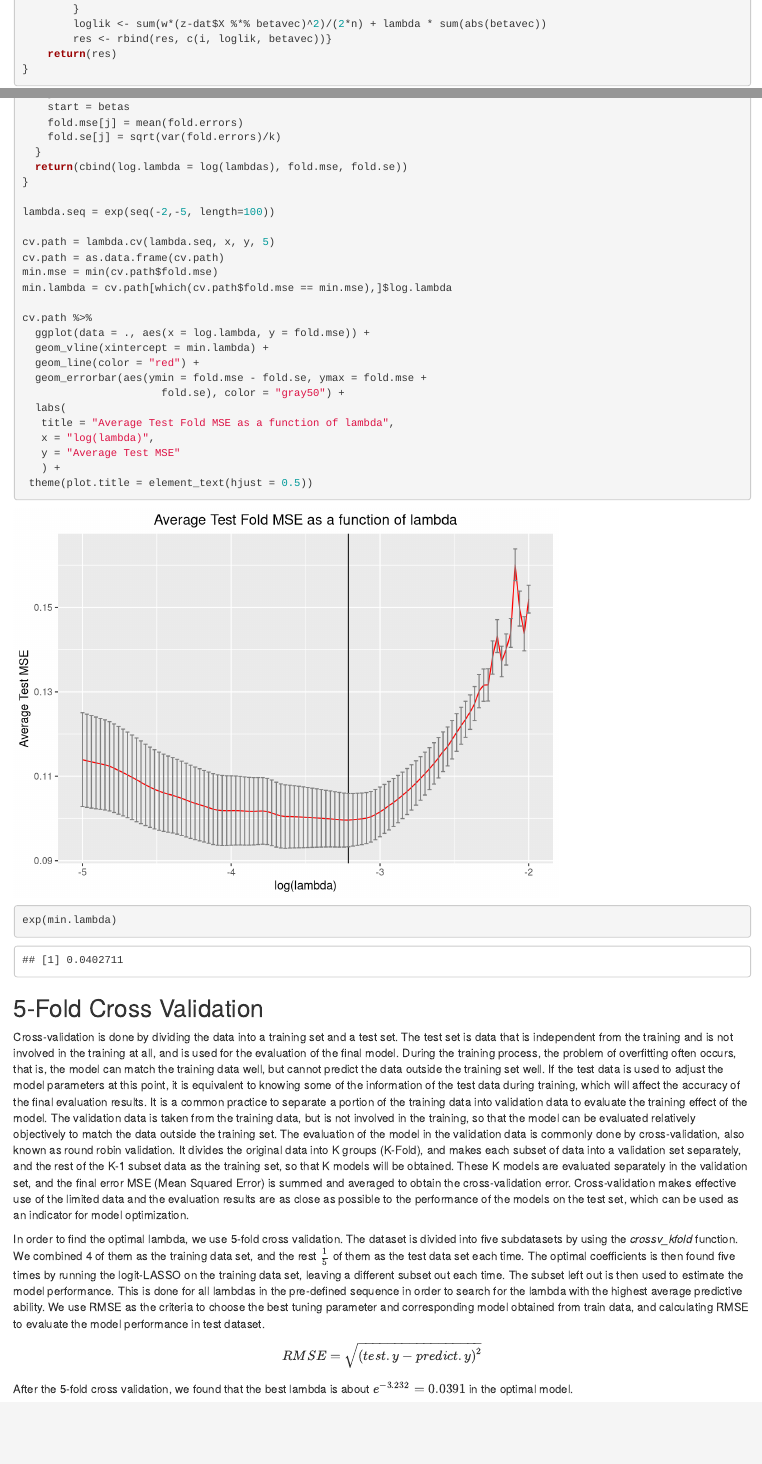
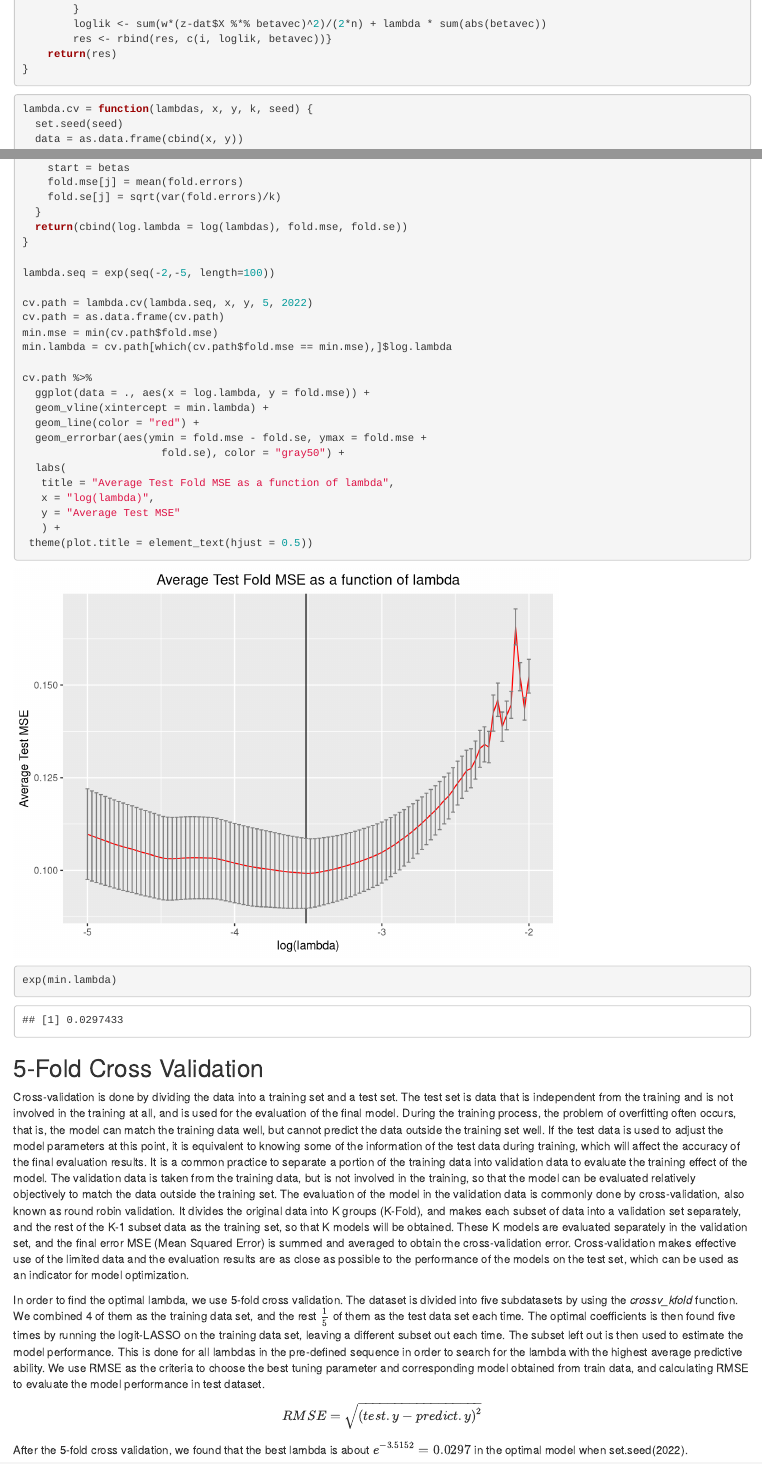
Before and after one commit to Anyu-Zhu/P8160-Project2, an R Markdown document (cv_5_fold.Rmd): the page in a window 1100 px wide, from 2190 px down, and a second part further down, joined at a grey line. Rendered offline with R 4.5, knitr and Pandoc, with nearby package versions; code that draws random numbers runs with fixed seeds of ours; column names are cleaned by a stand-in for the janitor package.

Commit message:
5-fold cv set.seed(2022)

````diff
--- a/cv_5_fold.Rmd
+++ b/cv_5_fold.Rmd
@@ -133,7 +133,8 @@ coordinatelasso <- function(lambda, dat, s, tol=1e-10, maxiter = 200){
 ```
 
 ```{r}
-lambda.cv = function(lambdas, x, y, k) {
+lambda.cv = function(lambdas, x, y, k, seed) {
+  set.seed(seed)
   data = as.data.frame(cbind(x, y))
   folds = crossv_kfold(data, k = k)
 
@@ -173,7 +174,7 @@ lambda.cv = function(lambdas, x, y, k) {
 
 lambda.seq = exp(seq(-2,-5, length=100))
 
-cv.path = lambda.cv(lambda.seq, x, y, 5)
+cv.path = lambda.cv(lambda.seq, x, y, 5, 2022)
 cv.path = as.data.frame(cv.path)
 min.mse = min(cv.path$fold.mse)
 min.lambda = cv.path[which(cv.path$fold.mse == min.mse),]$log.lambda
@@ -202,4 +203,4 @@ In order to find the optimal lambda, we use 5-fold cross validation. The dataset
 We use RMSE as the criteria to choose the best tuning parameter and corresponding model obtained from train data, and calculating RMSE to evaluate the model performance in test dataset.
 $$RMSE = \sqrt{(test.y - predict.y)^2}$$
 
-After the 5-fold cross validation, we found that the best lambda is about $e^{-3.232} = 0.0391$ in the optimal model.
+After the 5-fold cross validation, we found that the best lambda is about $e^{-3.5152} = 0.0297$ in the optimal model when set.seed(2022).
````
